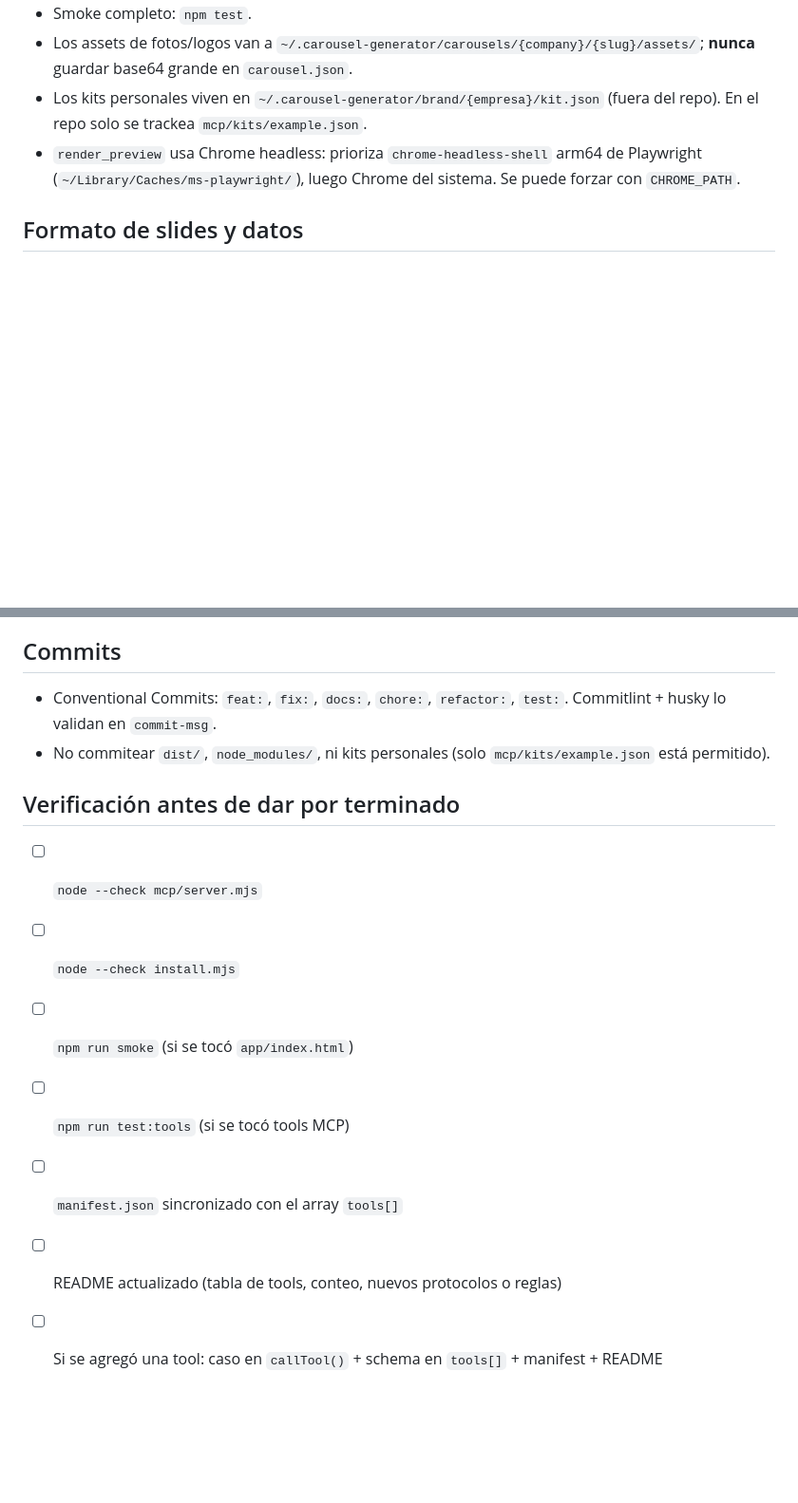
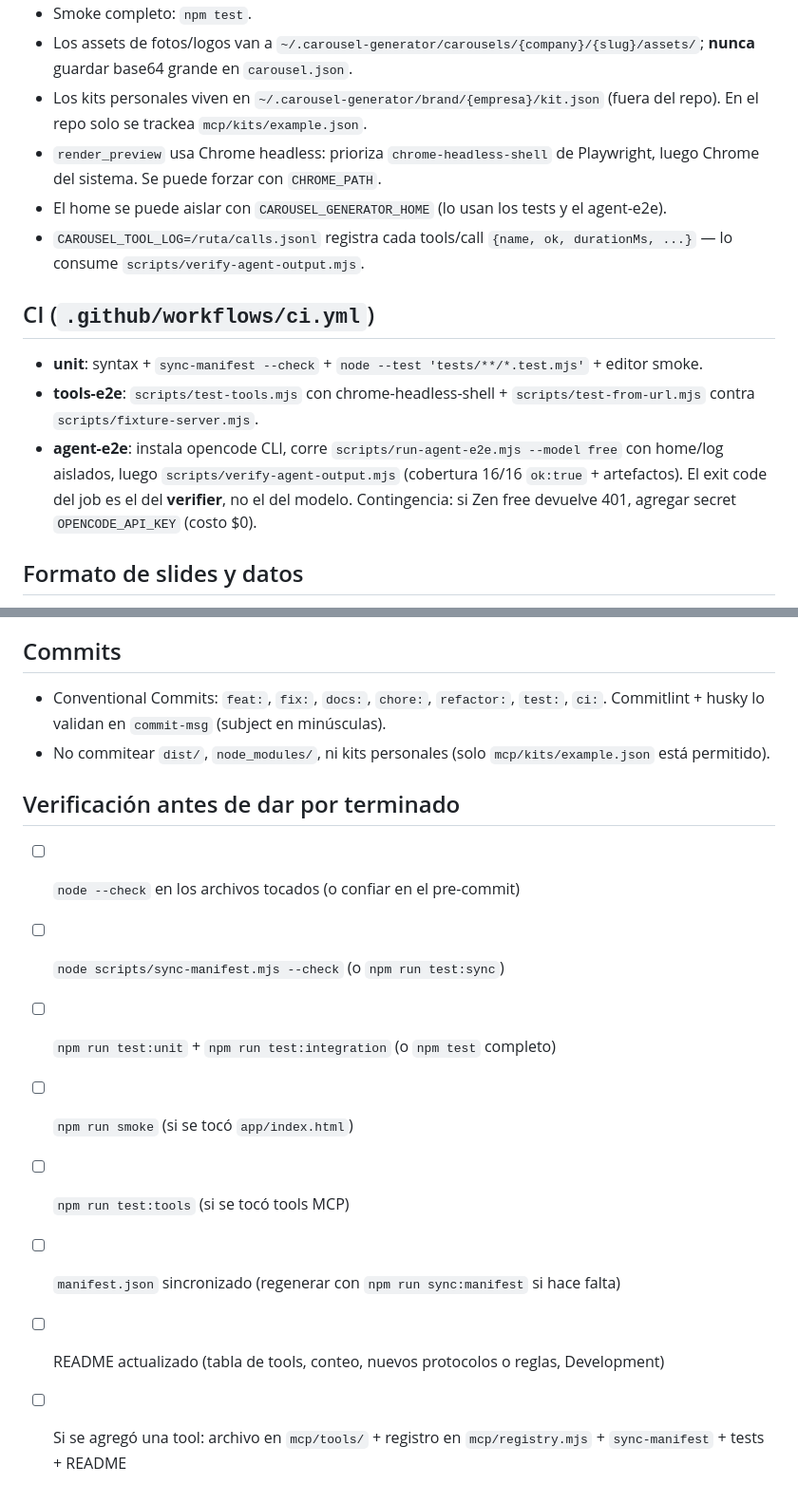
Before and after one commit to BlackBoxVision/carousel-generator, a Markdown page: AGENTS.md, 2 parts joined by grey strips. Shown at 95% size. Rendered like a GitHub page; blank space fills up the shorter version.

```diff
--- a/AGENTS.md
+++ b/AGENTS.md
@@ -25,7 +36,15 @@ Guía para agentes (humanos con IA o autonomos) que modifiquen este repo. Seguil
 - Smoke completo: `npm test`.
 - Los assets de fotos/logos van a `~/.carousel-generator/carousels/{company}/{slug}/assets/`; **nunca** guardar base64 grande en `carousel.json`.
 - Los kits personales viven en `~/.carousel-generator/brand/{empresa}/kit.json` (fuera del repo). En el repo solo se trackea `mcp/kits/example.json`.
-- `render_preview` usa Chrome headless: prioriza `chrome-headless-shell` arm64 de Playwright (`~/Library/Caches/ms-playwright/`), luego Chrome del sistema. Se puede forzar con `CHROME_PATH`.
+- `render_preview` usa Chrome headless: prioriza `chrome-headless-shell` de Playwright, luego Chrome del sistema. Se puede forzar con `CHROME_PATH`.
+- El home se puede aislar con `CAROUSEL_GENERATOR_HOME` (lo usan los tests y el agent-e2e).
+- `CAROUSEL_TOOL_LOG=/ruta/calls.jsonl` registra cada tools/call `{name, ok, durationMs, ...}` — lo consume `scripts/verify-agent-output.mjs`.
+
+## CI (`.github/workflows/ci.yml`)
+
+- **unit**: syntax + `sync-manifest --check` + `node --test 'tests/**/*.test.mjs'` + editor smoke.
+- **tools-e2e**: `scripts/test-tools.mjs` con chrome-headless-shell + `scripts/test-from-url.mjs` contra `scripts/fixture-server.mjs`.
+- **agent-e2e**: instala opencode CLI, corre `scripts/run-agent-e2e.mjs --model free` con home/log aislados, luego `scripts/verify-agent-output.mjs` (cobertura 16/16 `ok:true` + artefactos). El exit code del job es el del **verifier**, no el del modelo. Contingencia: si Zen free devuelve 401, agregar secret `OPENCODE_API_KEY` (costo $0).
 
 ## Formato de slides y datos
 
@@ -44,15 +63,16 @@ Guía para agentes (humanos con IA o autonomos) que modifiquen este repo. Seguil
 
 ## Commits
 
-- Conventional Commits: `feat:`, `fix:`, `docs:`, `chore:`, `refactor:`, `test:`. Commitlint + husky lo validan en `commit-msg`.
+- Conventional Commits: `feat:`, `fix:`, `docs:`, `chore:`, `refactor:`, `test:`, `ci:`. Commitlint + husky lo validan en `commit-msg` (subject en minúsculas).
 - No commitear `dist/`, `node_modules/`, ni kits personales (solo `mcp/kits/example.json` está permitido).
 
 ## Verificación antes de dar por terminado
 
-- [ ] `node --check mcp/server.mjs`
-- [ ] `node --check install.mjs`
+- [ ] `node --check` en los archivos tocados (o confiar en el pre-commit)
+- [ ] `node scripts/sync-manifest.mjs --check` (o `npm run test:sync`)
+- [ ] `npm run test:unit` + `npm run test:integration` (o `npm test` completo)
 - [ ] `npm run smoke` (si se tocó `app/index.html`)
 - [ ] `npm run test:tools` (si se tocó tools MCP)
-- [ ] `manifest.json` sincronizado con el array `tools[]`
-- [ ] README actualizado (tabla de tools, conteo, nuevos protocolos o reglas)
-- [ ] Si se agregó una tool: caso en `callTool()` + schema en `tools[]` + manifest + README
+- [ ] `manifest.json` sincronizado (regenerar con `npm run sync:manifest` si hace falta)
+- [ ] README actualizado (tabla de tools, conteo, nuevos protocolos o reglas, Development)
+- [ ] Si se agregó una tool: archivo en `mcp/tools/` + registro en `mcp/registry.mjs` + `sync-manifest` + tests + README
```
Also changed, not shown: other parts of AGENTS.md (+18 -7 lines), README.md (+34 -6 lines).
